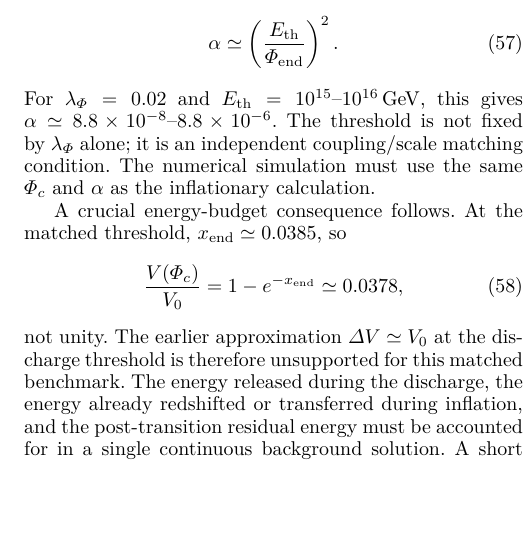
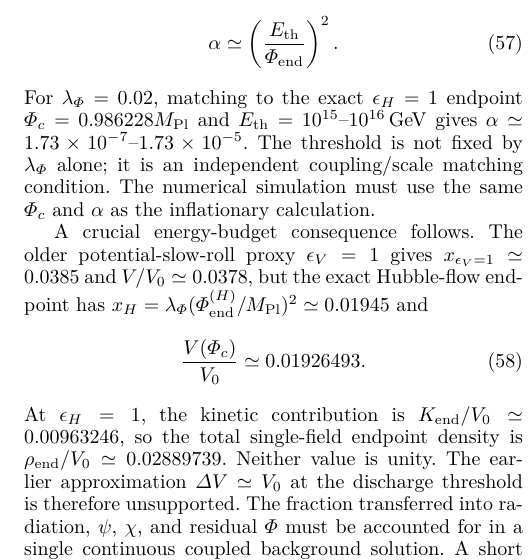
Before and after one commit to arreasonn-jpg/PTUM-Phase-Transition-Universes-Model-, a LaTeX paper (main.tex): part of one column of page 9 of 37 before the commit and part of one column of page 9 of 38 after it, cut so that both start at the same text, the shorter picture padded with empty space. Compiled offline with pdfLaTeX.

Commit message:
Update activation coupling and energy budget to exact inflation endpoint

```diff
--- a/main.tex
+++ b/main.tex
@@ -1105,23 +1105,29 @@ inflation, this is an additional matching condition
 \begin{equation}
 \alpha\simeq\left(\frac{E_{\rm th}}{\Phi_{\rm end}}\right)^2.
 \end{equation}
-For \(\lambda_\Phi=0.02\) and
-\(E_{\rm th}=10^{15}\)--\(10^{16}\,\mathrm{GeV}\), this gives
-\(\alpha\simeq8.8\times10^{-8}\)--\(8.8\times10^{-6}\).
+For \(\lambda_\Phi=0.02\), matching to the exact
+$\epsilon_H=1$ endpoint $\Phi_c=0.986228M_{\rm Pl}$ and
+$E_{\rm th}=10^{15}$--$10^{16}\,\mathrm{GeV}$ gives
+$\alpha\simeq1.73\times10^{-7}$--$1.73\times10^{-5}$.
 The threshold is not fixed by \(\lambda_\Phi\) alone; it is an
 independent coupling/scale matching condition. The numerical
 simulation must use the same \(\Phi_c\) and \(\alpha\) as the
 inflationary calculation.
 
-A crucial energy-budget consequence follows. At the matched
-threshold, \(x_{\rm end}\simeq0.0385\), so
-\begin{equation}
-\frac{V(\Phi_c)}{V_0}
-=1-e^{-x_{\rm end}}\simeq0.0378,
-\end{equation}
-not unity. The earlier approximation
-\(\Delta V\simeq V_0\) at the discharge threshold is therefore
-unsupported for this matched benchmark. The energy released during
-the discharge, the energy already redshifted or transferred during
-inflation, and the post-transition residual energy must be accounted
-for in a single continuous background solution. A short roll interval
+A crucial energy-budget consequence follows. The older
+potential-slow-roll proxy $\epsilon_V=1$ gives
+$x_{\epsilon_V=1}\simeq0.0385$ and
+$V/V_0\simeq0.0378$, but the exact Hubble-flow endpoint has
+$x_H=\lambda_\Phi(\Phi_{\rm end}^{(H)}/M_{\rm Pl})^2
+\simeq0.01945$ and
+\begin{equation}
+\frac{V(\Phi_c)}{V_0}\simeq0.01926493.
+\end{equation}
+At $\epsilon_H=1$, the kinetic contribution is
+$K_{\rm end}/V_0\simeq0.00963246$, so the total single-field
+endpoint density is $\rho_{\rm end}/V_0\simeq0.02889739$.
+Neither value is unity. The earlier approximation
+$\Delta V\simeq V_0$ at the discharge threshold is therefore
+unsupported. The fraction transferred into radiation, $\psi$,
+$\chi$, and residual $\Phi$ must be accounted for in a single
+continuous coupled background solution. A short roll interval also
```
Also changed, not shown: main.tex (10 more changed lines).
